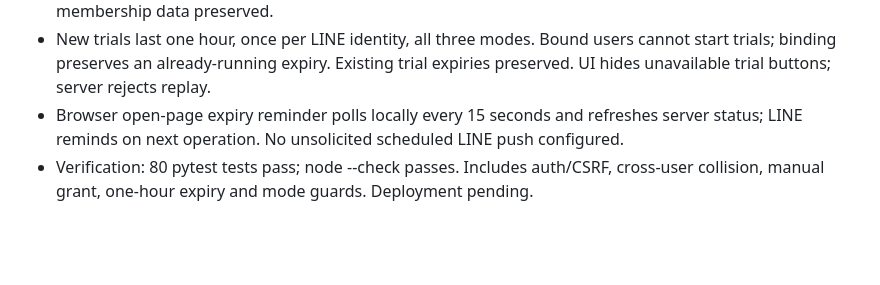
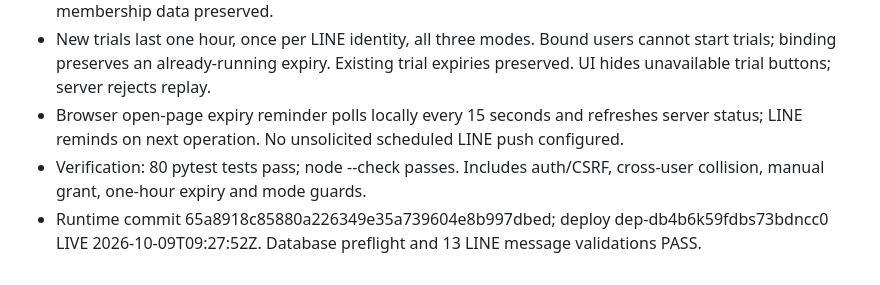
Before and after one commit to beef0400-wq/urban-invention, a Markdown page: v2/V2_MASTER_CHECKPOINT.md, the part around the change. Drawn GitHub-style; blank space fills up the shorter version.

Commit message:
Record live binding and trial deployment validation

```diff
--- a/v2/V2_MASTER_CHECKPOINT.md
+++ b/v2/V2_MASTER_CHECKPOINT.md
@@ -149,4 +149,5 @@ Owner approved new brand 甦贏 and LINE -> full mobile website, simple first la
 - Admin list shows bound usernames and accepts username or existing internal SY code. Internal IDs and membership data preserved.
 - New trials last one hour, once per LINE identity, all three modes. Bound users cannot start trials; binding preserves an already-running expiry. Existing trial expiries preserved. UI hides unavailable trial buttons; server rejects replay.
 - Browser open-page expiry reminder polls locally every 15 seconds and refreshes server status; LINE reminds on next operation. No unsolicited scheduled LINE push configured.
-- Verification: 80 pytest tests pass; node --check passes. Includes auth/CSRF, cross-user collision, manual grant, one-hour expiry and mode guards. Deployment pending.
+- Verification: 80 pytest tests pass; node --check passes. Includes auth/CSRF, cross-user collision, manual grant, one-hour expiry and mode guards.
+- Runtime commit 65a8918c85880a226349e35a739604e8b997dbed; deploy dep-db4b6k59fdbs73bdncc0 LIVE 2026-10-09T09:27:52Z. Database preflight and 13 LINE message validations PASS.
```
